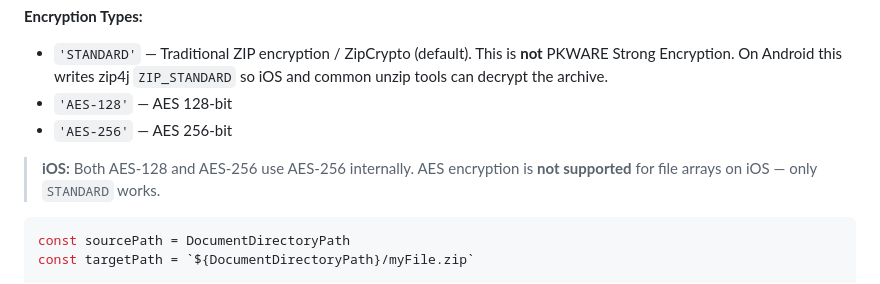
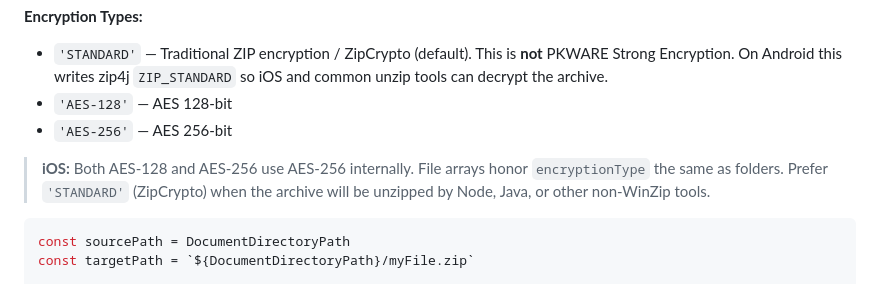
Before and after one commit to mockingbot/react-native-zip-archive, a Markdown page: README.md, the part around the change. Drawn GitHub-style.

Commit message:
docs: file-array zipWithPassword honors encryptionType on iOS
The interoperability change writes ZipCrypto vs AES based on
encryptionType for file arrays; drop the outdated README callout.

Co-authored-by: Perry <plrthink@gmail.com>

````diff
--- a/README.md
+++ b/README.md
@@ -96,7 +96,7 @@ Zip with password protection.
 - `'AES-128'` — AES 128-bit
 - `'AES-256'` — AES 256-bit
 
-> **iOS:** Both AES-128 and AES-256 use AES-256 internally. AES encryption is **not supported** for file arrays on iOS — only `STANDARD` works.
+> **iOS:** Both AES-128 and AES-256 use AES-256 internally. File arrays honor `encryptionType` the same as folders. Prefer `'STANDARD'` (ZipCrypto) when the archive will be unzipped by Node, Java, or other non-WinZip tools.
 
 ```js
 const sourcePath = DocumentDirectoryPath
````
